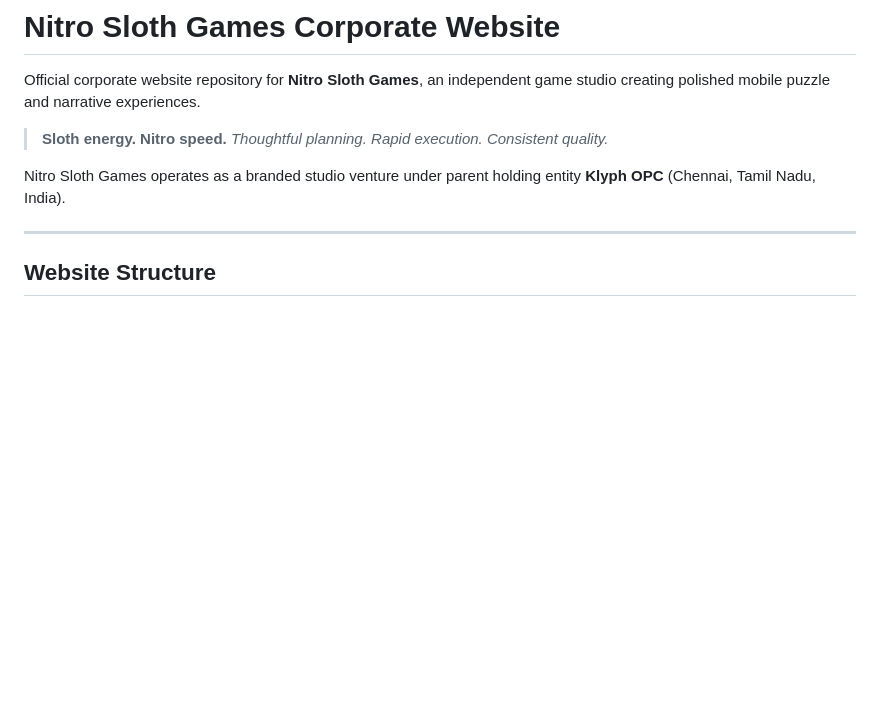
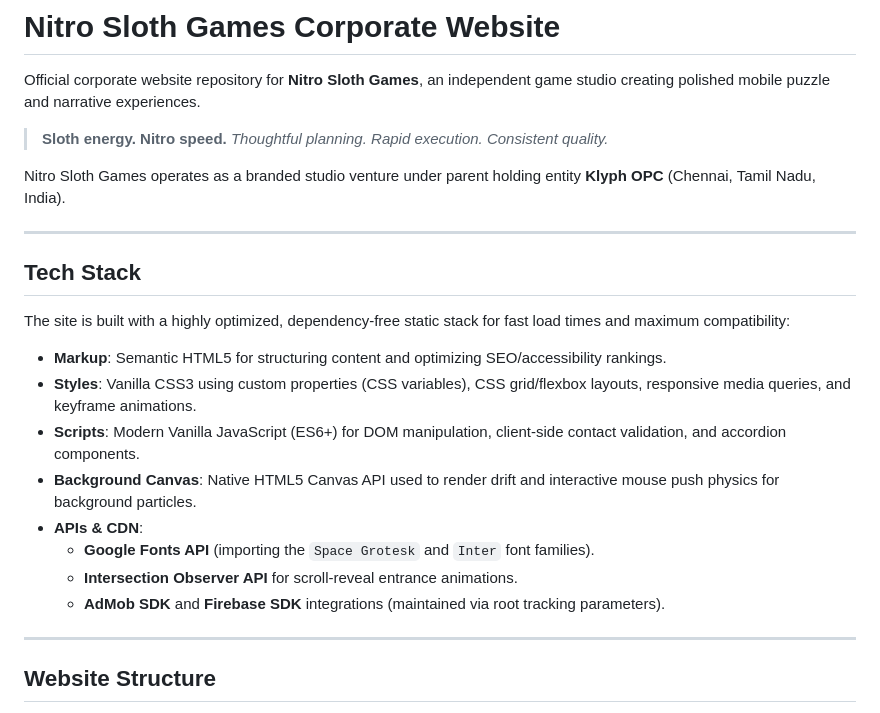
Before and after one commit to NitroSlothGames/NitroSlothGames-Website, a Markdown page: README.md, the part around the change. Rendered like a GitHub page; blank space fills up the shorter version.

Commit message:
Add tech stack details section to README.md

```diff
--- a/README.md
+++ b/README.md
@@ -6,6 +6,20 @@ Official corporate website repository for **Nitro Sloth Games**, an independent
 > *Thoughtful planning. Rapid execution. Consistent quality.*
 
 Nitro Sloth Games operates as a branded studio venture under parent holding entity **Klyph OPC** (Chennai, Tamil Nadu, India).
+
+---
+
+## Tech Stack
+
+The site is built with a highly optimized, dependency-free static stack for fast load times and maximum compatibility:
+* **Markup**: Semantic HTML5 for structuring content and optimizing SEO/accessibility rankings.
+* **Styles**: Vanilla CSS3 using custom properties (CSS variables), CSS grid/flexbox layouts, responsive media queries, and keyframe animations.
+* **Scripts**: Modern Vanilla JavaScript (ES6+) for DOM manipulation, client-side contact validation, and accordion components.
+* **Background Canvas**: Native HTML5 Canvas API used to render drift and interactive mouse push physics for background particles.
+* **APIs & CDN**:
+  * **Google Fonts API** (importing the `Space Grotesk` and `Inter` font families).
+  * **Intersection Observer API** for scroll-reveal entrance animations.
+  * **AdMob SDK** and **Firebase SDK** integrations (maintained via root tracking parameters).
 
 ---
 
```
